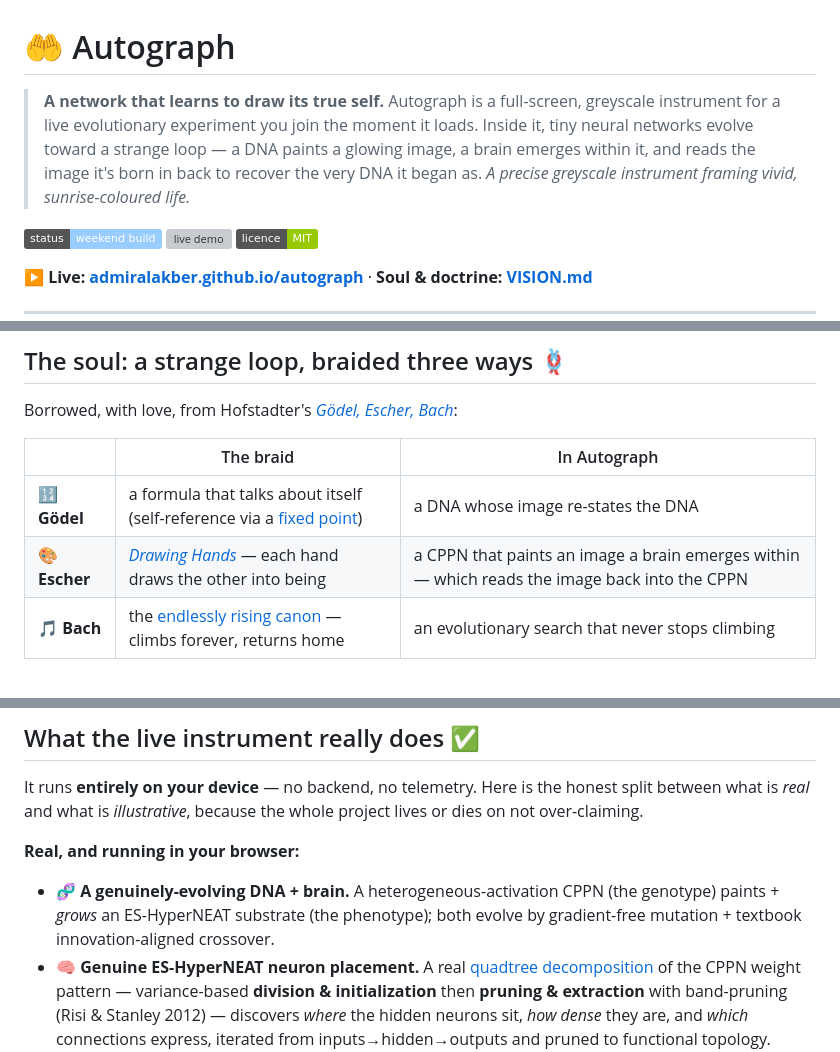
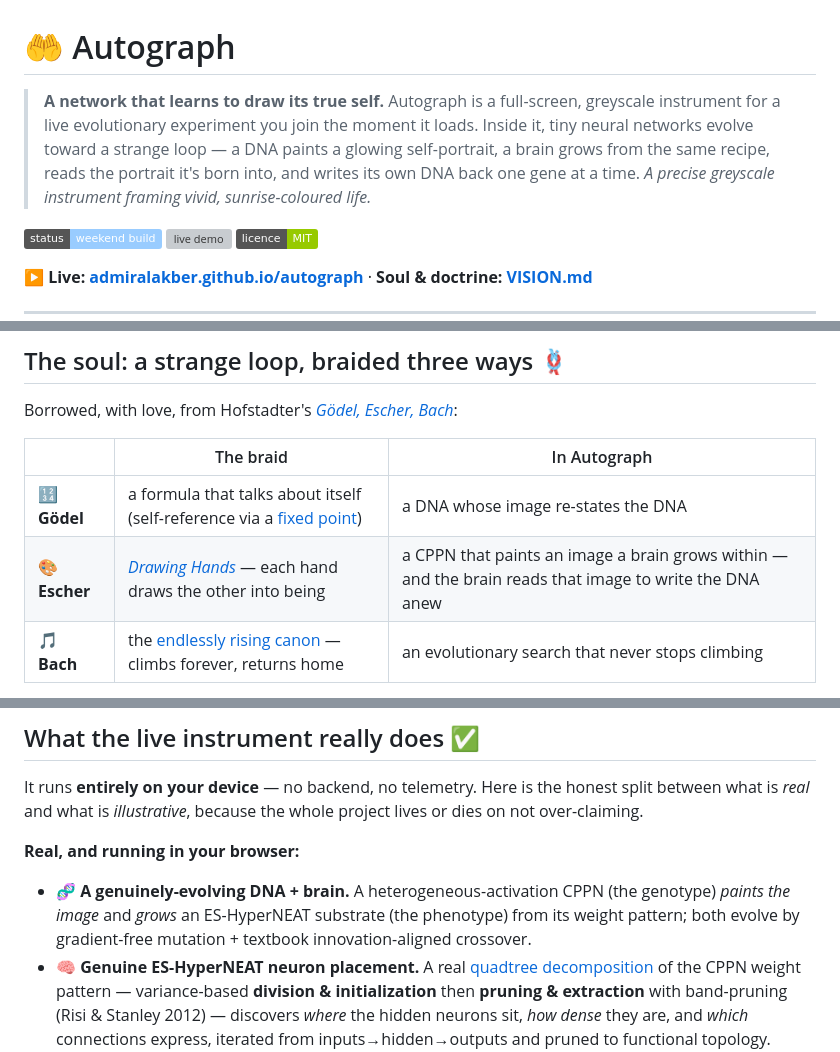
Before and after one commit to admiralakber/autograph, a Markdown page: README.md, 3 parts joined by grey strips. GitHub-like rendering; badges without logos; grey boxes are pictures that could not be loaded.

```diff
--- a/README.md
+++ b/README.md
@@ -1,7 +1,7 @@
 # 🤲 Autograph
 
 > **A network that learns to draw its true self.**
-> Autograph is a full-screen, greyscale instrument for a live evolutionary experiment you join the moment it loads. Inside it, tiny neural networks evolve toward a strange loop — a DNA paints a glowing image, a brain emerges within it, and reads the image it's born in back to recover the very DNA it began as. *A precise greyscale instrument framing vivid, sunrise-coloured life.*
+> Autograph is a full-screen, greyscale instrument for a live evolutionary experiment you join the moment it loads. Inside it, tiny neural networks evolve toward a strange loop — a DNA paints a glowing self-portrait, a brain grows from the same recipe, reads the portrait it's born into, and writes its own DNA back one gene at a time. *A precise greyscale instrument framing vivid, sunrise-coloured life.*
 
 [![status: weekend build](https://img.shields.io/badge/status-weekend%20build-9cf)](https://github.com/admiralakber/autograph)
 [![live demo](https://img.shields.io/badge/live-admiralakber.github.io%2Fautograph-blueviolet)](https://admiralakber.github.io/autograph/)
@@ -75,7 +76,7 @@ Borrowed, with love, from Hofstadter's [*Gödel, Escher, Bach*](https://en.wikip
 | | The braid | In Autograph |
 |---|---|---|
 | 🔢 **Gödel** | a formula that talks about itself (self-reference via a [fixed point](https://en.wikipedia.org/wiki/Kleene%27s_recursion_theorem)) | a DNA whose image re-states the DNA |
-| 🎨 **Escher** | [*Drawing Hands*](https://en.wikipedia.org/wiki/Drawing_Hands) — each hand draws the other into being | a CPPN that paints an image a brain emerges within — which reads the image back into the CPPN |
+| 🎨 **Escher** | [*Drawing Hands*](https://en.wikipedia.org/wiki/Drawing_Hands) — each hand draws the other into being | a CPPN that paints an image a brain grows within — and the brain reads that image to write the DNA anew |
 | 🎵 **Bach** | the [endlessly rising canon](https://en.wikipedia.org/wiki/Musical_Offering) — climbs forever, returns home | an evolutionary search that never stops climbing |
 
 Everything in the world descends from one canonical **Genesis** seed, preserved byte-for-byte:
@@ -94,5 +95,5 @@ It runs **entirely on your device** — no backend, no telemetry. Here is the ho
 
 **Real, and running in your browser:**
 
-- 🧬 **A genuinely-evolving DNA + brain.** A heterogeneous-activation CPPN (the genotype) paints + *grows* an ES-HyperNEAT substrate (the phenotype); both evolve by gradient-free mutation + textbook innovation-aligned crossover.
+- 🧬 **A genuinely-evolving DNA + brain.** A heterogeneous-activation CPPN (the genotype) *paints the image* and *grows* an ES-HyperNEAT substrate (the phenotype) from its weight pattern; both evolve by gradient-free mutation + textbook innovation-aligned crossover.
 - 🧠 **Genuine ES-HyperNEAT neuron placement.** A real [quadtree decomposition](https://doi.org/10.1162/artl_a_00071) of the CPPN weight pattern — variance-based **division & initialization** then **pruning & extraction** with band-pruning (Risi & Stanley 2012) — discovers *where* the hidden neurons sit, *how dense* they are, and *which* connections express, iterated from inputs→hidden→outputs and pruned to functional topology. *Honest bound:* the quadtree's max depth is capped for browser real time (the paper sets a max resolution too); placement runs on the algorithm's native 2-D sheet while the image is the network's response swept over 3-D space; per-neuron heterogeneous activations + CPPN-painted biases are Autograph extensions. All real code — see [`web/src/engine/eshyperneat.ts`](./web/src/engine/eshyperneat.ts).
```
Also changed, not shown: other parts of README.md (+15 -14 lines).
